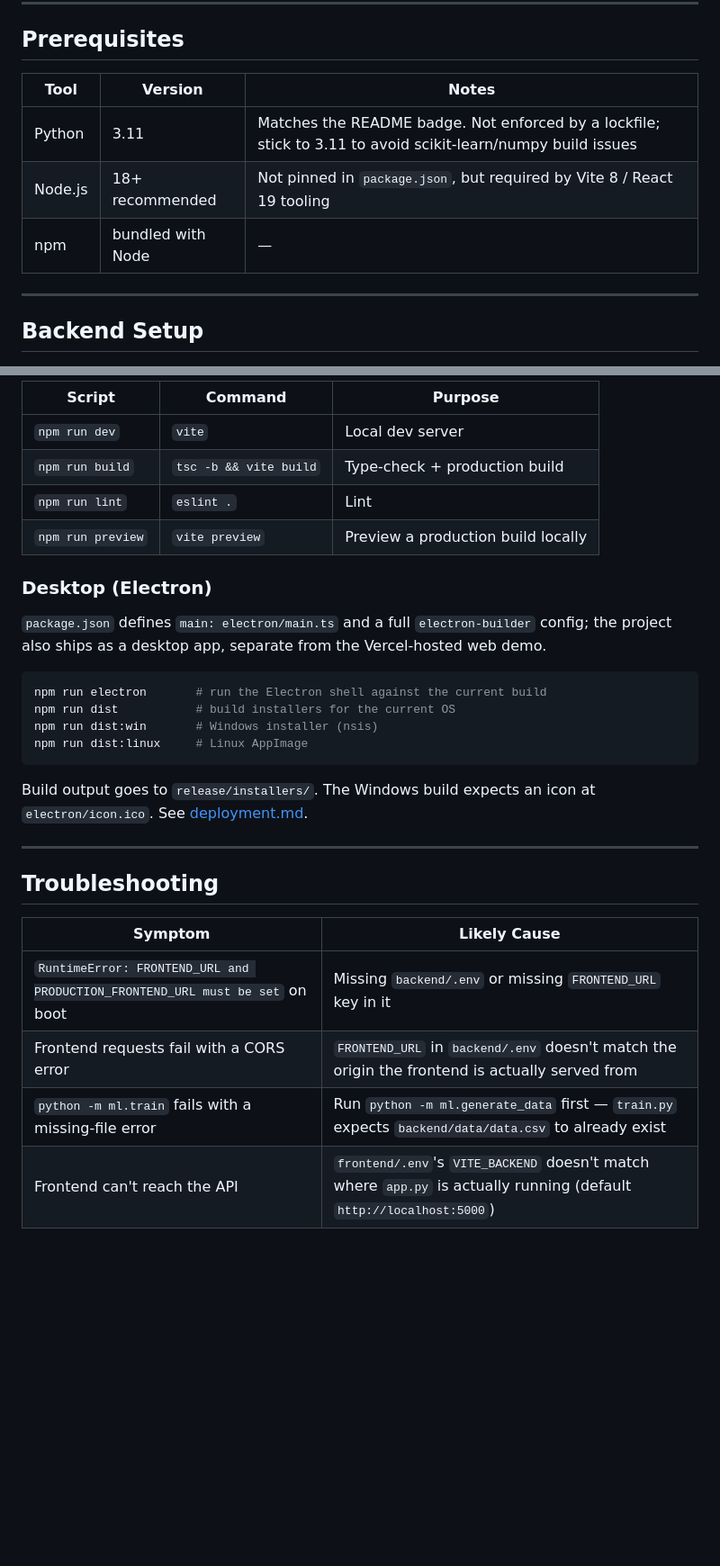
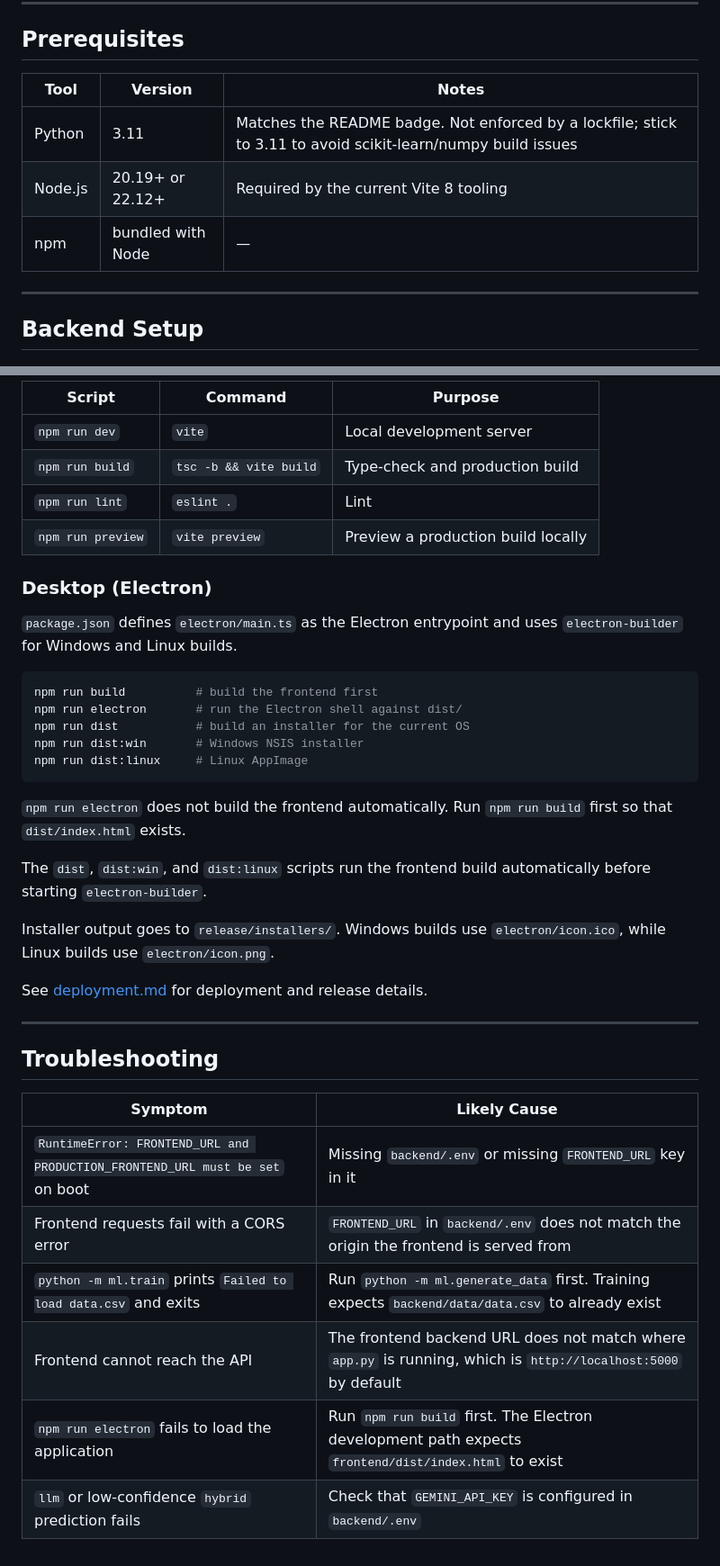
Before and after one commit to AyusmanNanda/patient-router, a Markdown page: docs/setup.md, 2 parts joined by grey strips. Shown at 90% size. GitHub-like rendering; blank space fills up the shorter version.

````diff
--- a/docs/setup.md
+++ b/docs/setup.md
@@ -6,11 +6,11 @@ Detailed environment, configuration, and troubleshooting notes for running Patie
 
 ## Prerequisites
 
-| Tool | Version | Notes |
-|---|---|---|
-| Python | 3.11 | Matches the README badge. Not enforced by a lockfile; stick to 3.11 to avoid scikit-learn/numpy build issues |
-| Node.js | 18+ recommended | Not pinned in `package.json`, but required by Vite 8 / React 19 tooling |
-| npm | bundled with Node | — |
+| Tool    | Version           | Notes                                                                                                        |
+| ------- | ----------------- | ------------------------------------------------------------------------------------------------------------ |
+| Python  | 3.11              | Matches the README badge. Not enforced by a lockfile; stick to 3.11 to avoid scikit-learn/numpy build issues |
+| Node.js | 20.19+ or 22.12+  | Required by the current Vite 8 tooling                                                                       |
+| npm     | bundled with Node | —                                                                                                            |
 
 ---
 
@@ -100,31 +104,40 @@ npm run dev
 
-| Script | Command | Purpose |
-|---|---|---|
-| `npm run dev` | `vite` | Local dev server |
-| `npm run build` | `tsc -b && vite build` | Type-check + production build |
-| `npm run lint` | `eslint .` | Lint |
-| `npm run preview` | `vite preview` | Preview a production build locally |
+| Script            | Command                | Purpose                            |
+| ----------------- | ---------------------- | ---------------------------------- |
+| `npm run dev`     | `vite`                 | Local development server           |
+| `npm run build`   | `tsc -b && vite build` | Type-check and production build    |
+| `npm run lint`    | `eslint .`             | Lint                               |
+| `npm run preview` | `vite preview`         | Preview a production build locally |
 
 ### Desktop (Electron)
 
-`package.json` defines `main: electron/main.ts` and a full `electron-builder` config; the project also ships as a desktop app, separate from the Vercel-hosted web demo.
+`package.json` defines `electron/main.ts` as the Electron entrypoint and uses `electron-builder` for Windows and Linux builds.
 
 ```bash
-npm run electron       # run the Electron shell against the current build
-npm run dist           # build installers for the current OS
-npm run dist:win       # Windows installer (nsis)
+npm run build          # build the frontend first
+npm run electron       # run the Electron shell against dist/
+npm run dist           # build an installer for the current OS
+npm run dist:win       # Windows NSIS installer
 npm run dist:linux     # Linux AppImage
 ```
 
-Build output goes to `release/installers/`. The Windows build expects an icon at `electron/icon.ico`. See [deployment.md](deployment.md#desktop-electron).
+`npm run electron` does not build the frontend automatically. Run `npm run build` first so that `dist/index.html` exists.
+
+The `dist`, `dist:win`, and `dist:linux` scripts run the frontend build automatically before starting `electron-builder`.
+
+Installer output goes to `release/installers/`. Windows builds use `electron/icon.ico`, while Linux builds use `electron/icon.png`.
+
+See [deployment.md](deployment.md#desktop-electron) for deployment and release details.
 
 ---
 
 ## Troubleshooting
 
-| Symptom | Likely Cause |
-|---|---|
-| `RuntimeError: FRONTEND_URL and PRODUCTION_FRONTEND_URL must be set` on boot | Missing `backend/.env` or missing `FRONTEND_URL` key in it |
-| Frontend requests fail with a CORS error | `FRONTEND_URL` in `backend/.env` doesn't match the origin the frontend is actually served from |
-| `python -m ml.train` fails with a missing-file error | Run `python -m ml.generate_data` first — `train.py` expects `backend/data/data.csv` to already exist |
-| Frontend can't reach the API | `frontend/.env`'s `VITE_BACKEND` doesn't match where `app.py` is actually running (default `http://localhost:5000`) |
+| Symptom                                                                      | Likely Cause                                                                                                   |
+| ---------------------------------------------------------------------------- | -------------------------------------------------------------------------------------------------------------- |
+| `RuntimeError: FRONTEND_URL and PRODUCTION_FRONTEND_URL must be set` on boot | Missing `backend/.env` or missing `FRONTEND_URL` key in it                                                     |
+| Frontend requests fail with a CORS error                                     | `FRONTEND_URL` in `backend/.env` does not match the origin the frontend is served from                         |
+| `python -m ml.train` prints `Failed to load data.csv` and exits              | Run `python -m ml.generate_data` first. Training expects `backend/data/data.csv` to already exist              |
+| Frontend cannot reach the API                                                | The frontend backend URL does not match where `app.py` is running, which is `http://localhost:5000` by default |
+| `npm run electron` fails to load the application                             | Run `npm run build` first. The Electron development path expects `frontend/dist/index.html` to exist           |
+| `llm` or low-confidence `hybrid` prediction fails                            | Check that `GEMINI_API_KEY` is configured in `backend/.env`                                                    |
````
Also changed, not shown: other parts of docs/setup.md (+23 -19 lines).
